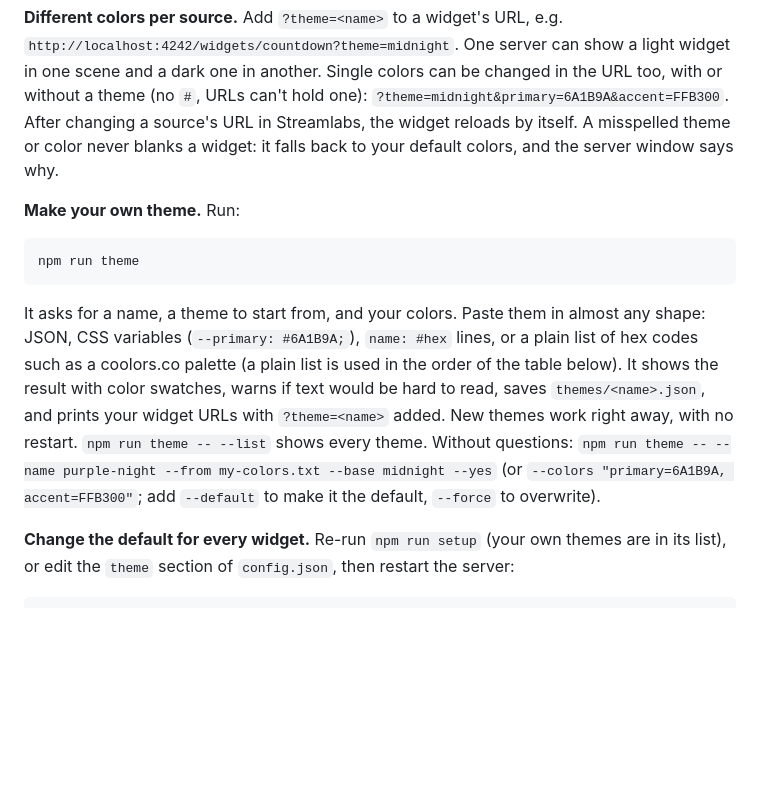
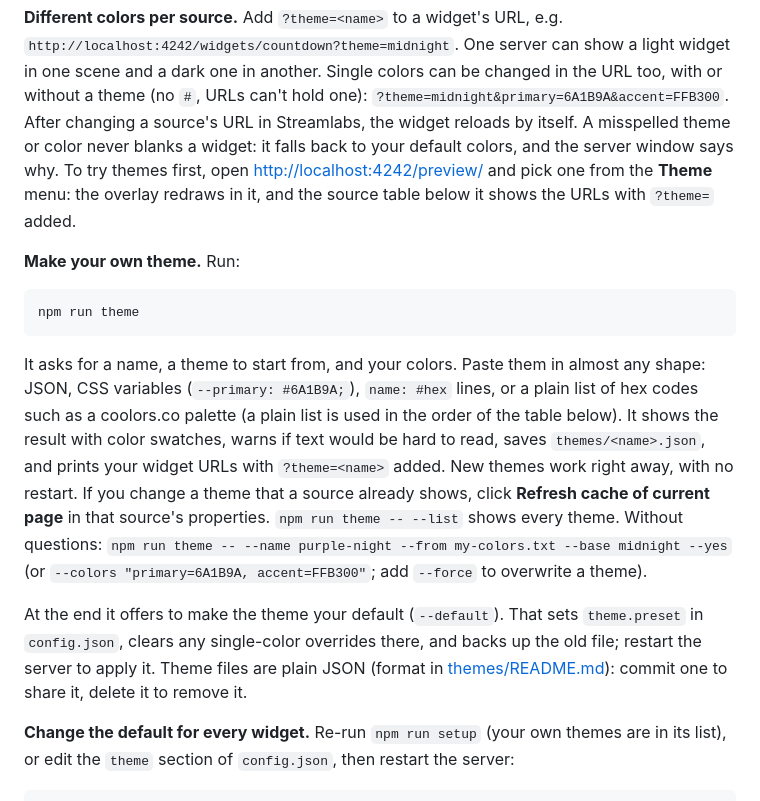
Before and after one commit to mncoffeenord/extra-life-2026-widgets, a Markdown page: INSTALL.md, the part around the change. Drawn GitHub-style; blank space fills up the shorter version.

```diff
--- a/INSTALL.md
+++ b/INSTALL.md
@@ -91,6 +91,8 @@ A theme is a named set of 8 colors. Three are built in (`extra-life`, `midnight`
 one in another. Single colors can be changed in the URL too, with or without a theme (no `#`, URLs can't hold one):
 `?theme=midnight&primary=6A1B9A&accent=FFB300`. After changing a source's URL in Streamlabs, the widget reloads by itself.
 A misspelled theme or color never blanks a widget: it falls back to your default colors, and the server window says why.
+To try themes first, open <http://localhost:4242/preview/> and pick one from the **Theme** menu: the overlay redraws in
+it, and the source table below it shows the URLs with `?theme=` added.
 
 **Make your own theme.** Run:
 
@@ -102,9 +104,14 @@ It asks for a name, a theme to start from, and your colors. Paste them in almost
 (`--primary: #6A1B9A;`), `name: #hex` lines, or a plain list of hex codes such as a coolors.co palette (a plain list is
 used in the order of the table below). It shows the result with color swatches, warns if text would be hard to read,
 saves `themes/<name>.json`, and prints your widget URLs with `?theme=<name>` added. New themes work right away, with
-no restart. `npm run theme -- --list` shows every theme. Without questions:
+no restart. If you change a theme that a source already shows, click **Refresh cache of current page** in that
+source's properties. `npm run theme -- --list` shows every theme. Without questions:
 `npm run theme -- --name purple-night --from my-colors.txt --base midnight --yes` (or `--colors "primary=6A1B9A,
-accent=FFB300"`; add `--default` to make it the default, `--force` to overwrite).
+accent=FFB300"`; add `--force` to overwrite a theme).
+
+At the end it offers to make the theme your default (`--default`). That sets `theme.preset` in `config.json`, clears
+any single-color overrides there, and backs up the old file; restart the server to apply it. Theme files are plain
+JSON (format in [themes/README.md](themes/README.md)): commit one to share it, delete it to remove it.
 
 **Change the default for every widget.** Re-run `npm run setup` (your own themes are in its list), or edit the `theme`
 section of `config.json`, then restart the server:
```
Also changed, not shown: README.md (+10 -6 lines).
